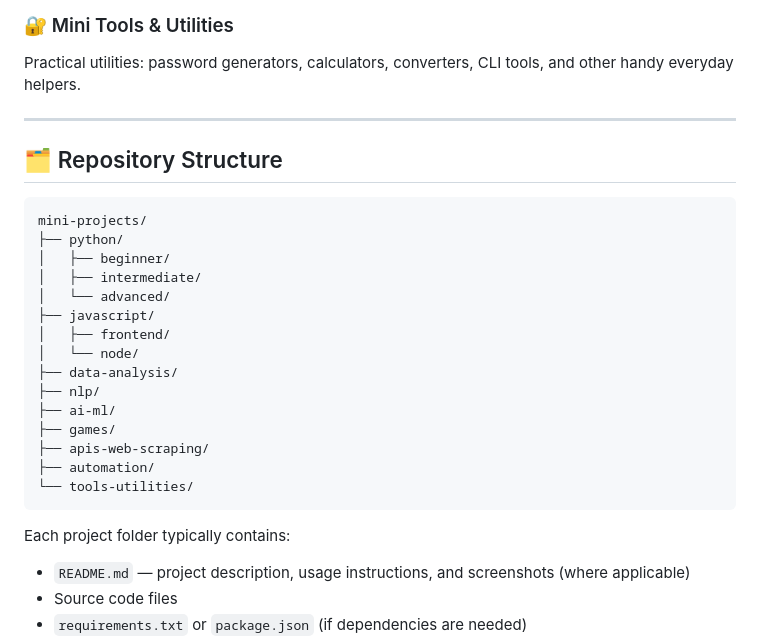
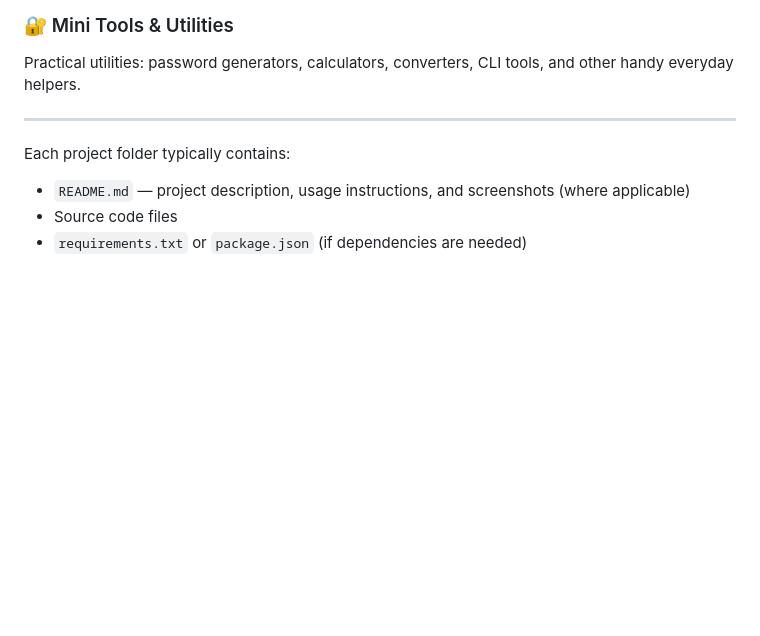
Before and after one commit to PRATHAM777P/Python-Mini-Project-s-, a Markdown page: README.md, the part around the change. Drawn GitHub-style; blank space fills up the shorter version.

````diff
--- a/README.md
+++ b/README.md
@@ -43,26 +43,6 @@ Time-saving scripts for repetitive tasks — file management, email automation,
 Practical utilities: password generators, calculators, converters, CLI tools, and other handy everyday helpers.
 
 ---
-
-## 🗂️ Repository Structure
-
-```
-mini-projects/
-├── python/
-│   ├── beginner/
-│   ├── intermediate/
-│   └── advanced/
-├── javascript/
-│   ├── frontend/
-│   └── node/
-├── data-analysis/
-├── nlp/
-├── ai-ml/
-├── games/
-├── apis-web-scraping/
-├── automation/
-└── tools-utilities/
-```
 
 Each project folder typically contains:
 - `README.md` — project description, usage instructions, and screenshots (where applicable)
````
